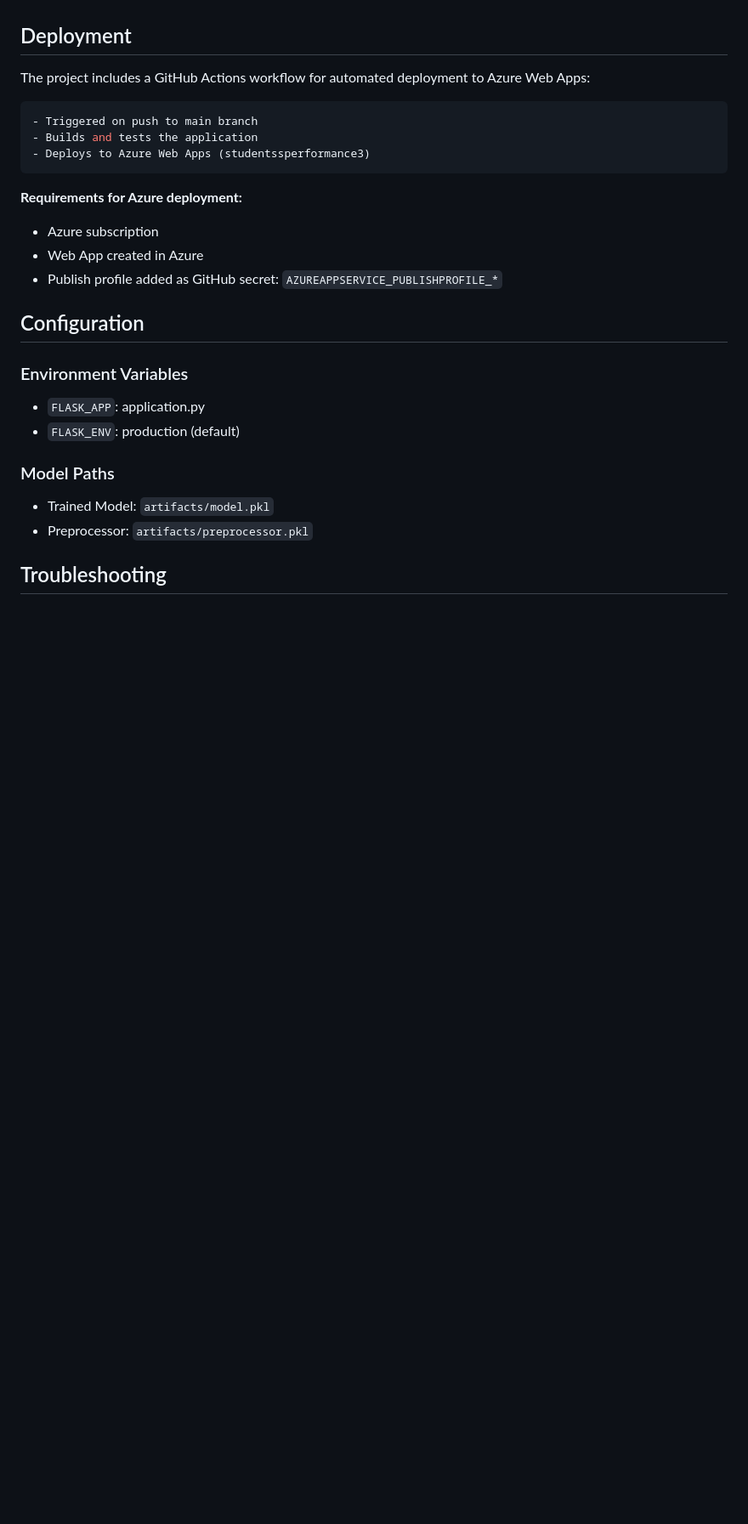
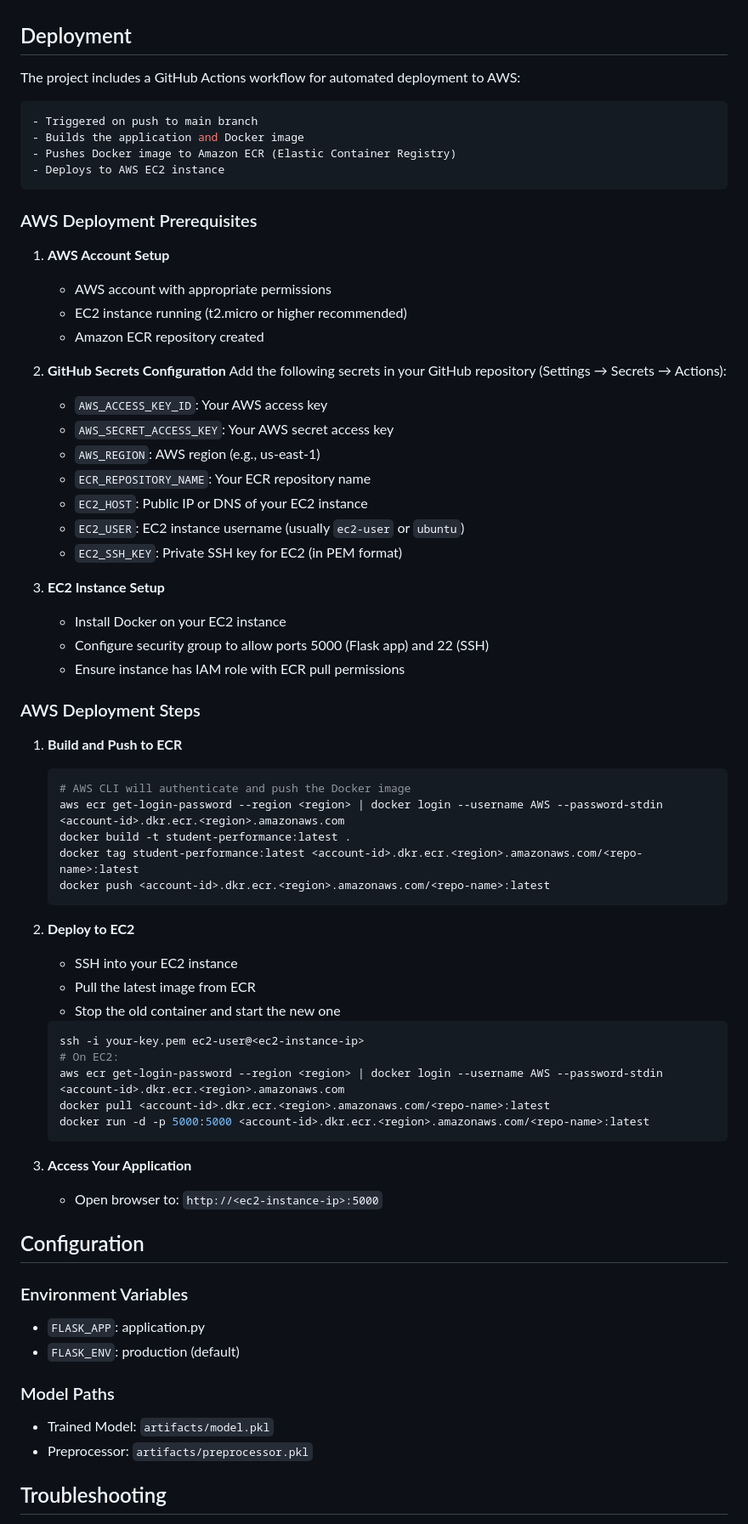
Before and after one commit to maninampally/ML_pratice, a Markdown page: README.md, the part around one of its changes. Shown at 85% size. Drawn GitHub-style; blank space fills up the shorter version.

````diff
--- a/README.md
+++ b/README.md
@@ -165,18 +165,62 @@ The application uses custom exception handling to provide detailed error message
 
 ## Deployment
 
-The project includes a GitHub Actions workflow for automated deployment to Azure Web Apps:
+The project includes a GitHub Actions workflow for automated deployment to AWS:
 
 ```yaml
 - Triggered on push to main branch
-- Builds and tests the application
-- Deploys to Azure Web Apps (studentssperformance3)
+- Builds the application and Docker image
+- Pushes Docker image to Amazon ECR (Elastic Container Registry)
+- Deploys to AWS EC2 instance
 ```
 
-**Requirements for Azure deployment:**
-- Azure subscription
-- Web App created in Azure
-- Publish profile added as GitHub secret: `AZUREAPPSERVICE_PUBLISHPROFILE_*`
+### AWS Deployment Prerequisites
+
+1. **AWS Account Setup**
+   - AWS account with appropriate permissions
+   - EC2 instance running (t2.micro or higher recommended)
+   - Amazon ECR repository created
+
+2. **GitHub Secrets Configuration**
+   Add the following secrets in your GitHub repository (Settings → Secrets → Actions):
+   - `AWS_ACCESS_KEY_ID`: Your AWS access key
+   - `AWS_SECRET_ACCESS_KEY`: Your AWS secret access key
+   - `AWS_REGION`: AWS region (e.g., us-east-1)
+   - `ECR_REPOSITORY_NAME`: Your ECR repository name
+   - `EC2_HOST`: Public IP or DNS of your EC2 instance
+   - `EC2_USER`: EC2 instance username (usually `ec2-user` or `ubuntu`)
+   - `EC2_SSH_KEY`: Private SSH key for EC2 (in PEM format)
+
+3. **EC2 Instance Setup**
+   - Install Docker on your EC2 instance
+   - Configure security group to allow ports 5000 (Flask app) and 22 (SSH)
+   - Ensure instance has IAM role with ECR pull permissions
+
+### AWS Deployment Steps
+
+1. **Build and Push to ECR**
+   ```bash
+   # AWS CLI will authenticate and push the Docker image
+   aws ecr get-login-password --region <region> | docker login --username AWS --password-stdin <account-id>.dkr.ecr.<region>.amazonaws.com
+   docker build -t student-performance:latest .
+   docker tag student-performance:latest <account-id>.dkr.ecr.<region>.amazonaws.com/<repo-name>:latest
+   docker push <account-id>.dkr.ecr.<region>.amazonaws.com/<repo-name>:latest
+   ```
+
+2. **Deploy to EC2**
+   - SSH into your EC2 instance
+   - Pull the latest image from ECR
+   - Stop the old container and start the new one
+   ```bash
+   ssh -i your-key.pem ec2-user@<ec2-instance-ip>
+   # On EC2:
+   aws ecr get-login-password --region <region> | docker login --username AWS --password-stdin <account-id>.dkr.ecr.<region>.amazonaws.com
+   docker pull <account-id>.dkr.ecr.<region>.amazonaws.com/<repo-name>:latest
+   docker run -d -p 5000:5000 <account-id>.dkr.ecr.<region>.amazonaws.com/<repo-name>:latest
+   ```
+
+3. **Access Your Application**
+   - Open browser to: `http://<ec2-instance-ip>:5000`
 
 ## Configuration
 
````
Also changed, not shown: other parts of README.md (+5 -5 lines).
